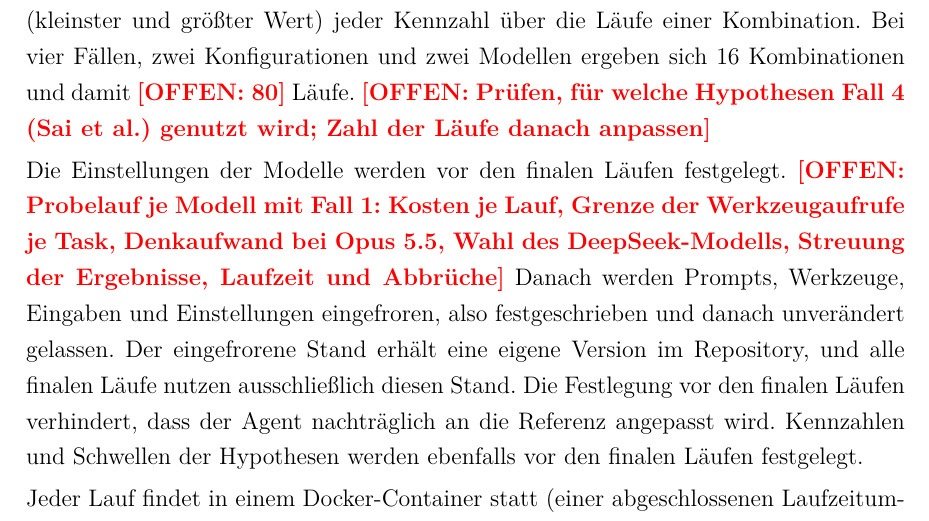
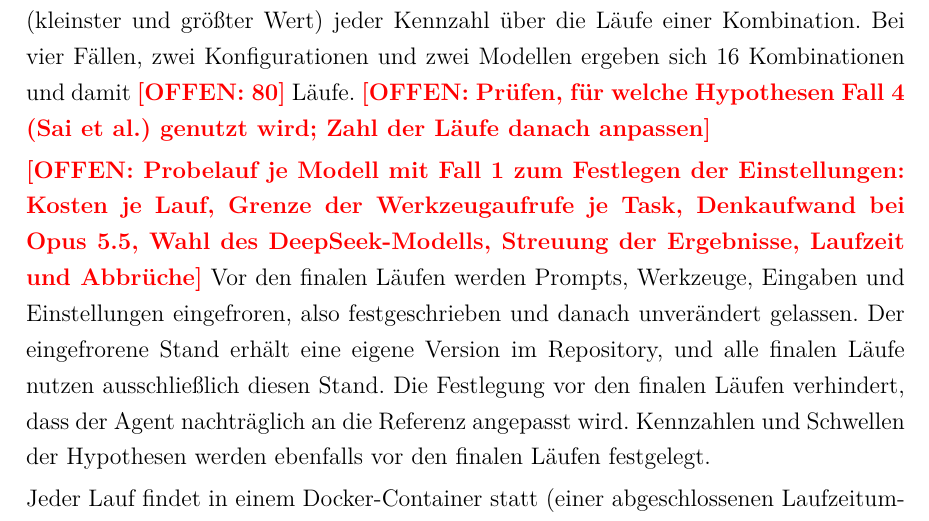
Before and after one commit to SebastianHaug35/Masterthesis_Experiment, a LaTeX thesis (thesis/latex/thesis.tex, which reads thesis/latex/chapters/04_methodik.tex): part of page 35 of 51, cut so that both start at the same text. Compiled offline with XeLaTeX; a missing font is replaced by an installed copy or a similar font.

Commit message:
thesis: Satz zu Einstellungen in Platzhalter verschoben
Co-Authored-By: Claude Opus 5.5 <noreply@anthropic.com>
Claude-Session: https://claude.ai/code/session_01TX7uZYTcYrXrTLnpze3VB4

```diff
--- a/thesis/latex/chapters/04_methodik.tex
+++ b/thesis/latex/chapters/04_methodik.tex
@@ -235,9 +235,8 @@ Ausgewertet werden der Mittelwert und die Spannweite (kleinster und größter We
 Bei vier Fällen, zwei Konfigurationen und zwei Modellen ergeben sich 16~Kombinationen und damit \offen{80}~Läufe.
 \offen{Prüfen, für welche Hypothesen Fall~4 (Sai et al.) genutzt wird; Zahl der Läufe danach anpassen}
 
-Die Einstellungen der Modelle werden vor den finalen Läufen festgelegt.
-\offen{Probelauf je Modell mit Fall~1: Kosten je Lauf, Grenze der Werkzeugaufrufe je Task, Denkaufwand bei Opus~5.5, Wahl des DeepSeek-Modells, Streuung der Ergebnisse, Laufzeit und Abbrüche}
-Danach werden Prompts, Werkzeuge, Eingaben und Einstellungen eingefroren, also festgeschrieben und danach unverändert gelassen.
+\offen{Probelauf je Modell mit Fall~1 zum Festlegen der Einstellungen: Kosten je Lauf, Grenze der Werkzeugaufrufe je Task, Denkaufwand bei Opus~5.5, Wahl des DeepSeek-Modells, Streuung der Ergebnisse, Laufzeit und Abbrüche}
+Vor den finalen Läufen werden Prompts, Werkzeuge, Eingaben und Einstellungen eingefroren, also festgeschrieben und danach unverändert gelassen.
 Der eingefrorene Stand erhält eine eigene Version im Repository, und alle finalen Läufe nutzen ausschließlich diesen Stand.
 Die Festlegung vor den finalen Läufen verhindert, dass der Agent nachträglich an die Referenz angepasst wird.
 Kennzahlen und Schwellen der Hypothesen werden ebenfalls vor den finalen Läufen festgelegt.
```
